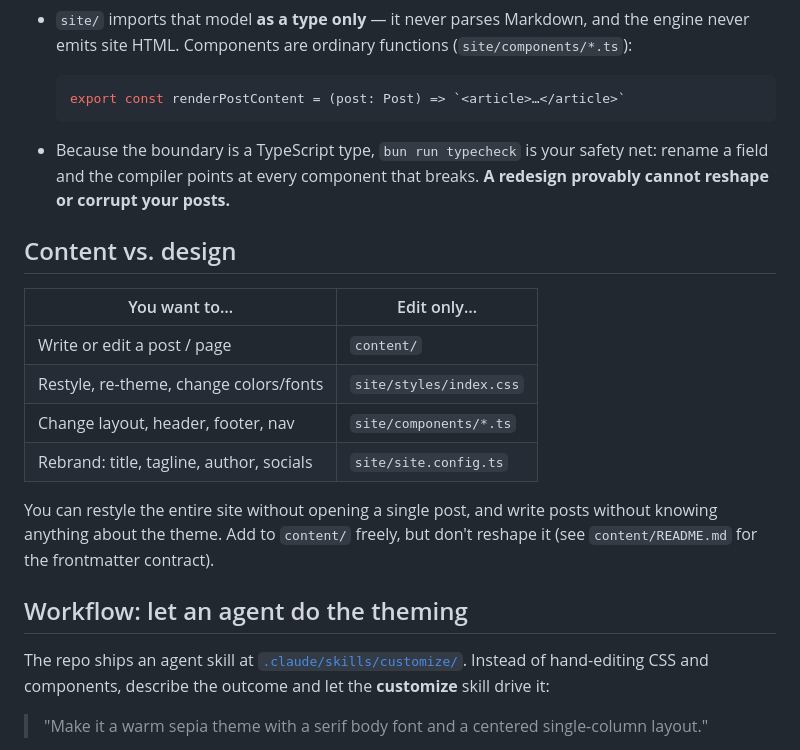
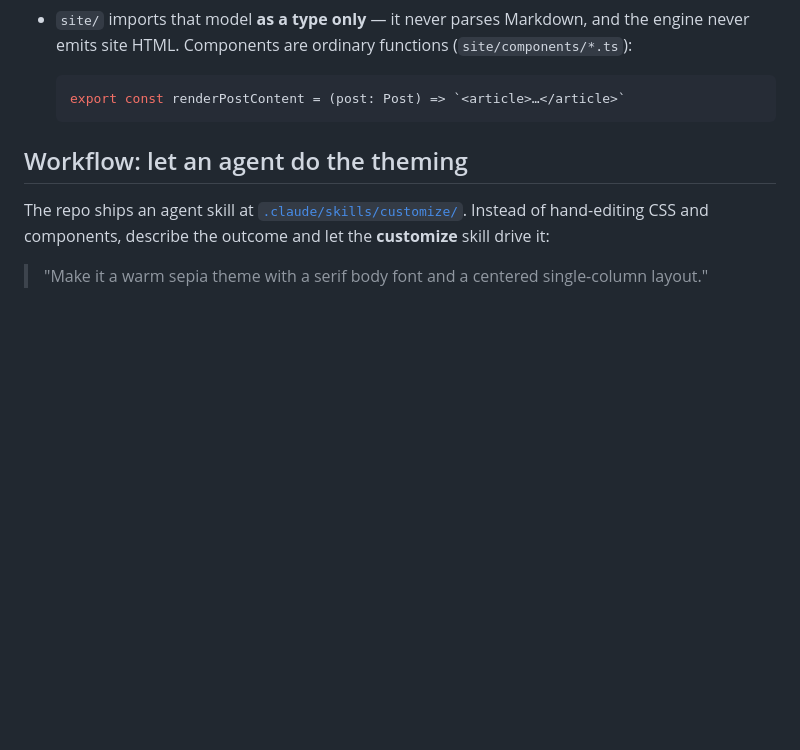
Before and after one commit to trebaud/let-an-agent-build-your-blog, a Markdown page: README.md, the part around the change. Drawn GitHub-style; blank space fills up the shorter version.

Commit message:
Update README to remove content vs. design section
Removed sections about TypeScript type safety and content vs. design guidelines.

````diff
--- a/README.md
+++ b/README.md
@@ -38,23 +38,6 @@ The arrow only points one way:
   ```ts
   export const renderPostContent = (post: Post) => `<article>…</article>`
   ```
-
-- Because the boundary is a TypeScript type, `bun run typecheck` is your safety net: rename a
-  field and the compiler points at every component that breaks. **A redesign provably cannot
-  reshape or corrupt your posts.**
-
-## Content vs. design
-
-| You want to…                              | Edit only…                |
-| ----------------------------------------- | ------------------------- |
-| Write or edit a post / page               | `content/`                |
-| Restyle, re-theme, change colors/fonts    | `site/styles/index.css`   |
-| Change layout, header, footer, nav        | `site/components/*.ts`     |
-| Rebrand: title, tagline, author, socials  | `site/site.config.ts`     |
-
-You can restyle the entire site without opening a single post, and write posts without
-knowing anything about the theme. Add to `content/` freely, but don't reshape it (see
-`content/README.md` for the frontmatter contract).
 
 ## Workflow: let an agent do the theming
 
````
